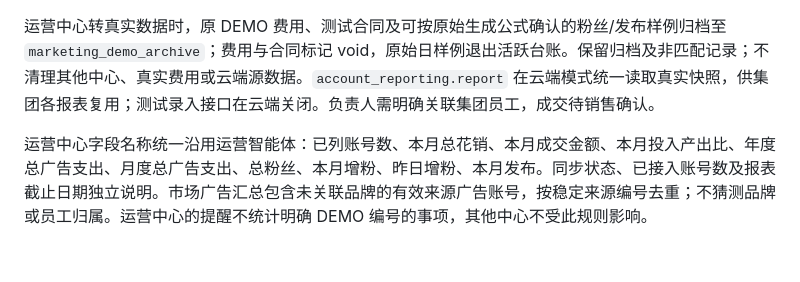
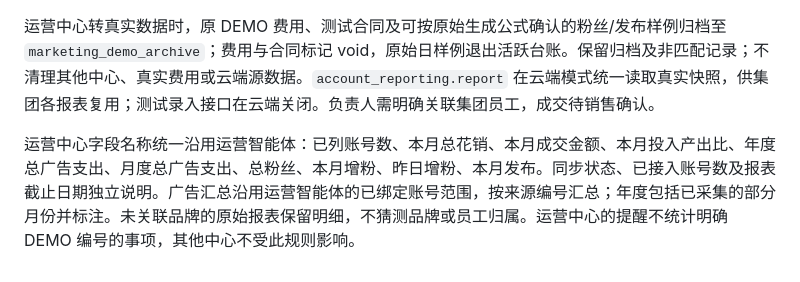
Before and after one commit to Yifunlife/Yifunlife_Workplace, a Markdown page: README.md, the part around the change. Rendered like a GitHub page.

Commit message:
Clarify exact source advertiser scope and partial annual amount policy [skip ci]

```diff
--- a/README.md
+++ b/README.md
@@ -34,4 +34,4 @@
 
 运营中心转真实数据时，原 DEMO 费用、测试合同及可按原始生成公式确认的粉丝/发布样例归档至 `marketing_demo_archive`；费用与合同标记 void，原始日样例退出活跃台账。保留归档及非匹配记录；不清理其他中心、真实费用或云端源数据。`account_reporting.report` 在云端模式统一读取真实快照，供集团各报表复用；测试录入接口在云端关闭。负责人需明确关联集团员工，成交待销售确认。
 
-运营中心字段名称统一沿用运营智能体：已列账号数、本月总花销、本月成交金额、本月投入产出比、年度总广告支出、月度总广告支出、总粉丝、本月增粉、昨日增粉、本月发布。同步状态、已接入账号数及报表截止日期独立说明。市场广告汇总包含未关联品牌的有效来源广告账号，按稳定来源编号去重；不猜测品牌或员工归属。运营中心的提醒不统计明确 DEMO 编号的事项，其他中心不受此规则影响。
+运营中心字段名称统一沿用运营智能体：已列账号数、本月总花销、本月成交金额、本月投入产出比、年度总广告支出、月度总广告支出、总粉丝、本月增粉、昨日增粉、本月发布。同步状态、已接入账号数及报表截止日期独立说明。广告汇总沿用运营智能体的已绑定账号范围，按来源编号汇总；年度包括已采集的部分月份并标注。未关联品牌的原始报表保留明细，不猜测品牌或员工归属。运营中心的提醒不统计明确 DEMO 编号的事项，其他中心不受此规则影响。
```
